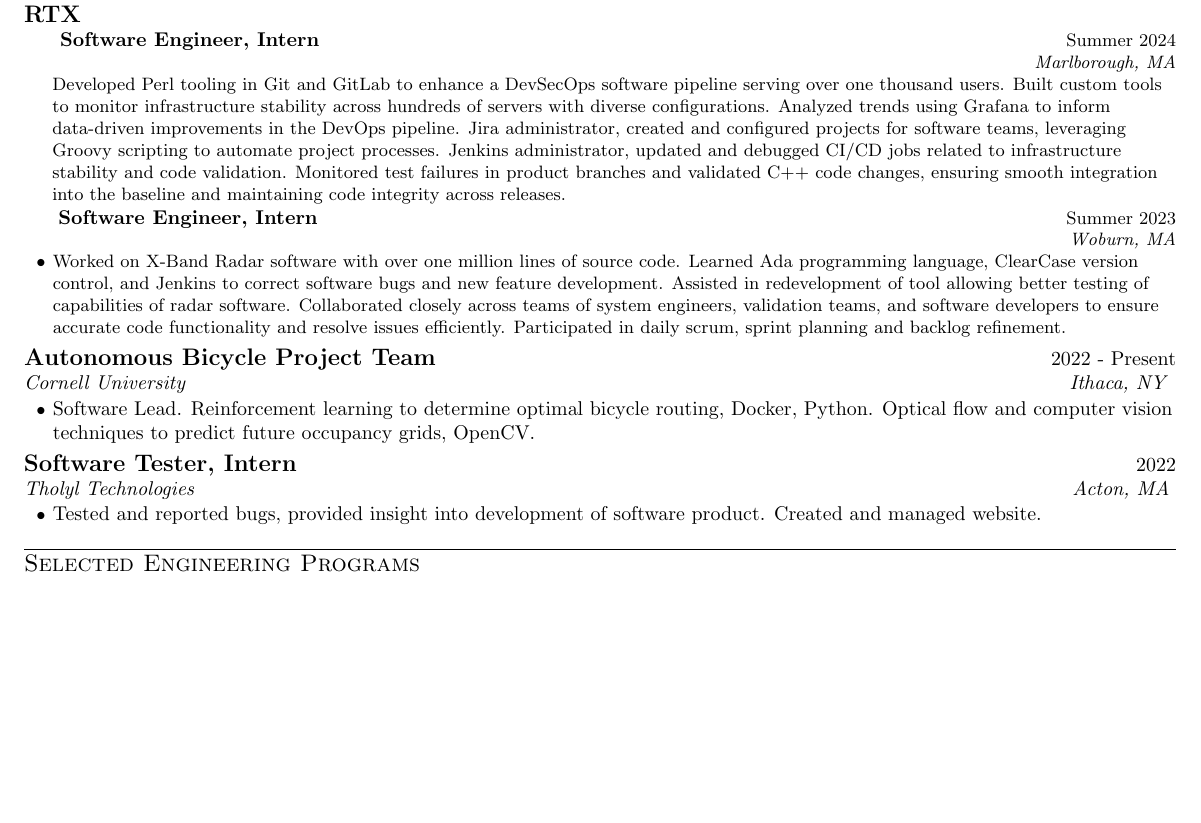
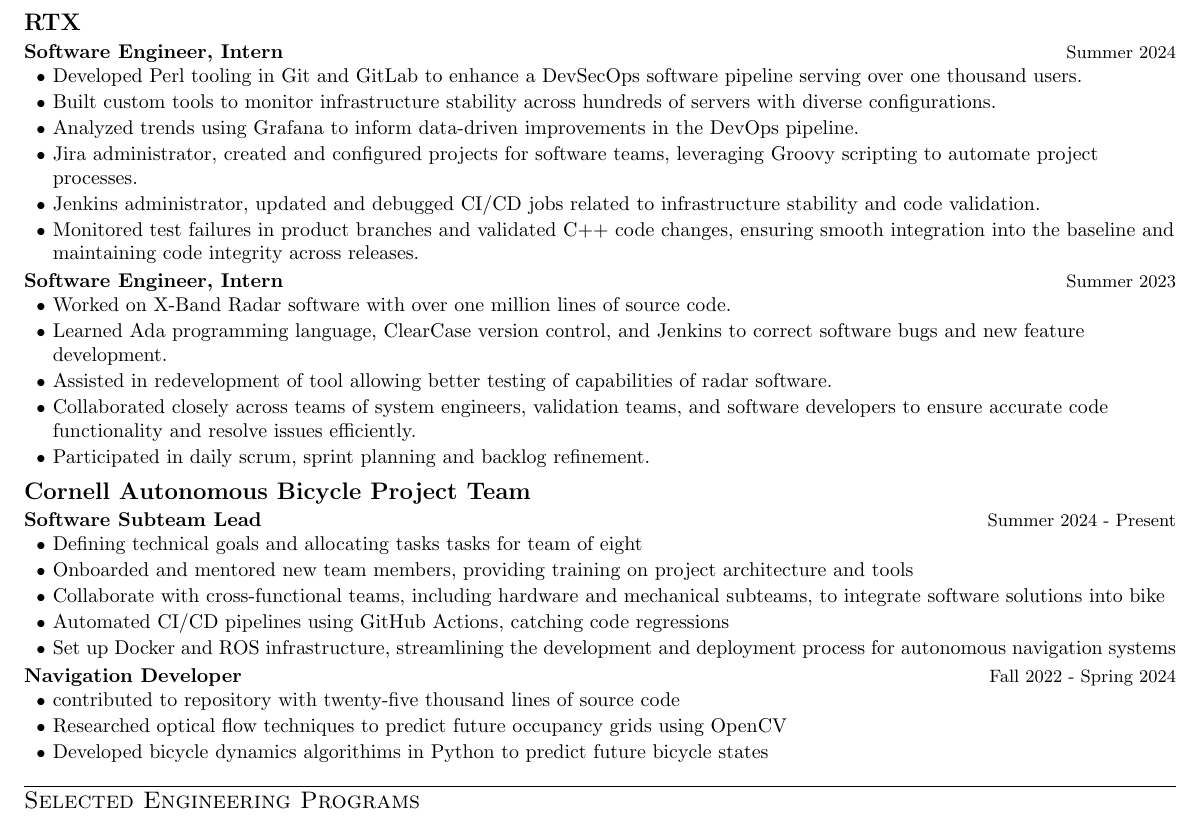
Before and after one commit to da-luce/cv, a LaTeX CV (cv.tex): part of the page, cut so that both start at the same text, the shorter picture padded with empty space. Compiled offline with pdfLaTeX; a LaTeX package or settings file that is missing is left out.

Commit message:
more work on refactoring

```diff
--- a/cv.tex
+++ b/cv.tex
@@ -152,39 +155,42 @@
     \company{RTX}
 
     %--------RTX 2024--------
-    \position{Software Engineer, Intern}{Summer 2024}{Marlborough, MA}
-    \begingroup
-    \leftskip=0.5cm
-    Developed Perl tooling in Git and GitLab to enhance a DevSecOps software pipeline serving over one thousand users. Built custom tools to monitor infrastructure stability across hundreds of servers with diverse configurations. Analyzed trends using Grafana to inform data-driven improvements in the DevOps pipeline. Jira administrator, created and configured projects for software teams, leveraging Groovy scripting to automate project processes. Jenkins administrator, updated and debugged CI/CD jobs related to infrastructure stability and code validation. Monitored test failures in product branches and validated C++ code changes, ensuring smooth integration into the baseline and maintaining code integrity across releases.
-    \par
-    \endgroup
+    \position{Software Engineer, Intern}{Summer 2024}
+    \itemsBegin
+        \item Developed Perl tooling in Git and GitLab to enhance a DevSecOps software pipeline serving over one thousand users.
+        \item Built custom tools to monitor infrastructure stability across hundreds of servers with diverse configurations.
+        \item Analyzed trends using Grafana to inform data-driven improvements in the DevOps pipeline.
+        \item Jira administrator, created and configured projects for software teams, leveraging Groovy scripting to automate project processes. \item Jenkins administrator, updated and debugged CI/CD jobs related to infrastructure stability and code validation.
+        \item Monitored test failures in product branches and validated C++ code changes, ensuring smooth integration into the baseline and maintaining code integrity across releases.
+    \itemsEnd
 
     %--------RTX 2023--------
-    \position{Software Engineer, Intern}{Summer 2023}{Woburn, MA}
+    \position{Software Engineer, Intern}{Summer 2023}
     \itemsBegin
-        \item Worked on X-Band Radar software with over one million lines of source code. Learned Ada programming language, ClearCase version control, and Jenkins to correct software bugs and new feature development. Assisted in redevelopment of tool allowing better testing of capabilities of radar software. Collaborated closely across teams of system engineers, validation teams, and software developers to ensure accurate code functionality and resolve issues efficiently. Participated in daily scrum, sprint planning and backlog refinement.
+        \item Worked on X-Band Radar software with over one million lines of source code.
+        \item Learned Ada programming language, ClearCase version control, and Jenkins to correct software bugs and new feature development.
+        \item Assisted in redevelopment of tool allowing better testing of capabilities of radar software.
+        \item Collaborated closely across teams of system engineers, validation teams, and software developers to ensure accurate code functionality and resolve issues efficiently.
+        \item Participated in daily scrum, sprint planning and backlog refinement.
     \itemsEnd
 
     %--------Autobike--------
-    \resumeEntry
-        {Autonomous Bicycle Project Team}
-        {2022 - Present}
-        {Cornell University}
-        {Ithaca, NY}
+    \company{Cornell Autonomous Bicycle Project Team}
+    \position{Software Subteam Lead}{Summer 2024 - Present}
 
     \itemsBegin
-        \item Software Lead. Reinforcement learning to determine optimal bicycle routing, Docker, Python. Optical flow and computer vision techniques to predict future occupancy grids, OpenCV.
+        \item Defining technical goals and allocating tasks tasks for team of eight
+        \item Onboarded and mentored new team members, providing training on project architecture and tools
+        \item Collaborate with cross-functional teams, including hardware and mechanical subteams, to integrate software solutions into bike
+        \item Automated CI/CD pipelines using GitHub Actions, catching code regressions
+        \item Set up Docker and ROS infrastructure, streamlining the development and deployment process for autonomous navigation systems
     \itemsEnd
 
-    %--------Tholyl--------
-    \resumeEntry
-        {Software Tester, Intern}
-        {2022}
-        {Tholyl Technologies}
-        {Acton, MA}
-
+    \position{Navigation Developer}{Fall 2022 - Spring 2024}
     \itemsBegin
-        \item Tested and reported bugs, provided insight into development of software product. Created and managed website.
+        \item contributed to repository with twenty-five thousand lines of source code
+        \item Researched optical flow techniques to predict future occupancy grids using OpenCV
+        \item Developed bicycle dynamics algorithims in Python to predict future bicycle states
     \itemsEnd
 
 %-----------SELECTED ENGINEERING PROGRAMS-----------
```
Also changed, not shown: assets/cover_letter.pdf, assets/cover_letter.png, assets/cv.png, assets/dalton_luce_cv.pdf, cv.tex (13 more changed lines).
